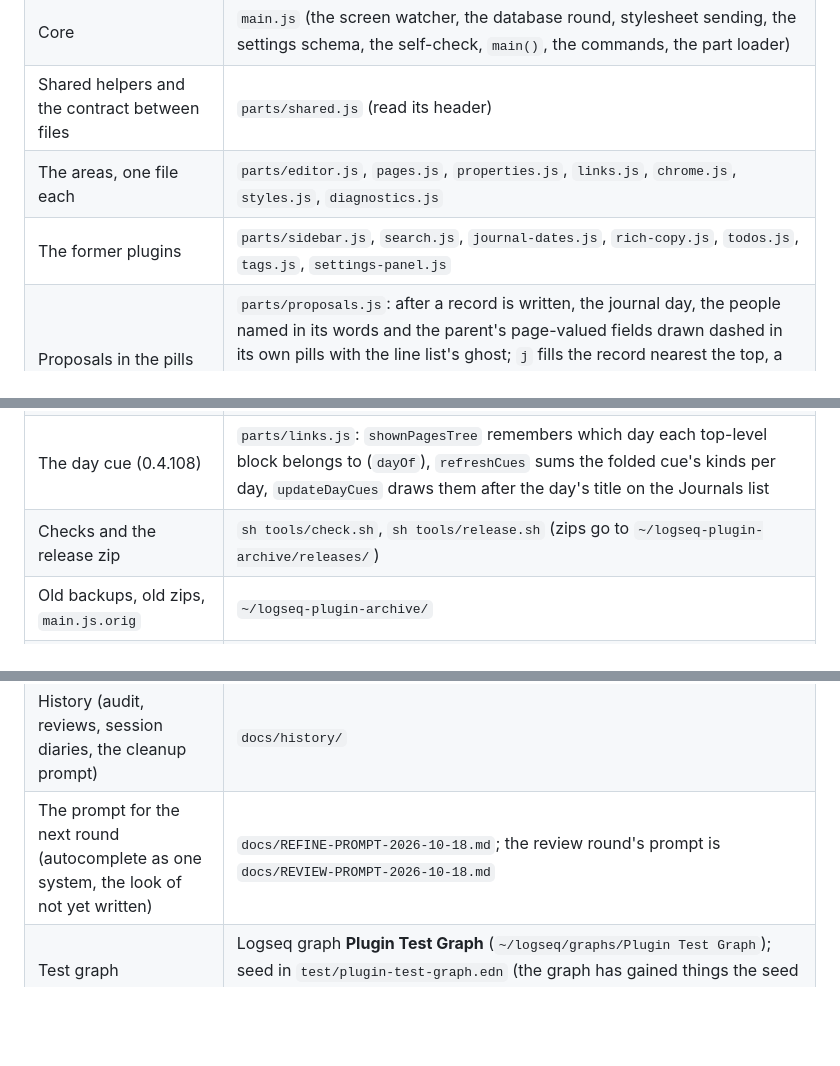
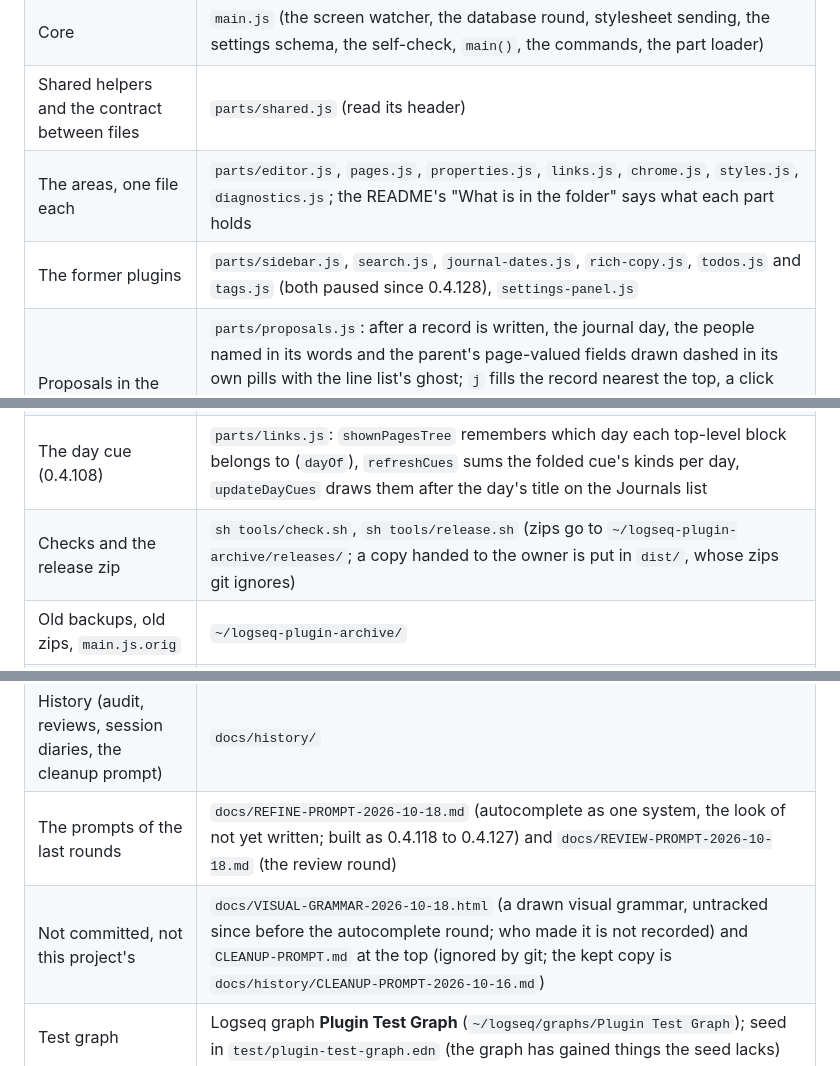
Before and after one commit to mn-321/logseq-plugin, a Markdown page: HANDOFF.md, 3 parts joined by grey strips. Drawn GitHub-style; blank space fills up the shorter version.

```diff
--- a/HANDOFF.md
+++ b/HANDOFF.md
@@ -13,18 +13,19 @@ A personal Logseq plugin (DB graphs only, Logseq 2.0.2) for one owner. Most of i
 | Plugin (git repo, branch `main`) | `/Users/claude-agent/logseq-plugin/` |
 | Core | `main.js` (the screen watcher, the database round, stylesheet sending, the settings schema, the self-check, `main()`, the commands, the part loader) |
 | Shared helpers and the contract between files | `parts/shared.js` (read its header) |
-| The areas, one file each | `parts/editor.js`, `pages.js`, `properties.js`, `links.js`, `chrome.js`, `styles.js`, `diagnostics.js` |
-| The former plugins | `parts/sidebar.js`, `search.js`, `journal-dates.js`, `rich-copy.js`, `todos.js`, `tags.js`, `settings-panel.js` |
+| The areas, one file each | `parts/editor.js`, `pages.js`, `properties.js`, `links.js`, `chrome.js`, `styles.js`, `diagnostics.js`; the README's "What is in the folder" says what each part holds |
+| The former plugins | `parts/sidebar.js`, `search.js`, `journal-dates.js`, `rich-copy.js`, `todos.js` and `tags.js` (both paused since 0.4.128), `settings-panel.js` |
 | Proposals in the pills (0.4.105) | `parts/proposals.js`: after a record is written, the journal day, the people named in its words and the parent's page-valued fields drawn dashed in its own pills with the line list's ghost; `j` fills the record nearest the top, a click fills one, `k` leaves it; it takes over the journal part's asking while on (`proposalsOwnDates`), worked out graph-wide on each database round (`core.onDbRound('proposals')`), drawn on the early pass |
 | Properties in the line (0.4.94 to 0.4.99) | `parts/inline-props.js`: the list under the record's property row after `p::`, `name::` or the first letters of a name, the per-type value rows, the ghost in the pill, the write with Undo, the gathering list for a field that takes several, the token taken out on Escape or on leaving; since 0.4.101 it also provides the schema, the type and page icons and the row renderer that the pickers use |
 | The pickers (0.4.100 to 0.4.102, 0.4.107) | the `[[` menu, the `#` picker and the property picker are marked in `parts/links.js` (`updatePickerMarks`, `updatePropertyPicker`, on the early pass), the value picker on a pill too (`updateValuePicker`); Escape takes `[[` and `#` out of Logseq's pickers in `parts/inline-props.js` (`onPickerEscape`, 0.4.106); the link box's list is in `parts/editor.js` (`askPageTitle`, `linkBoxRows`) |
 | The day cue (0.4.108) | `parts/links.js`: `shownPagesTree` remembers which day each top-level block belongs to (`dayOf`), `refreshCues` sums the folded cue's kinds per day, `updateDayCues` draws them after the day's title on the Journals list |
-| Checks and the release zip | `sh tools/check.sh`, `sh tools/release.sh` (zips go to `~/logseq-plugin-archive/releases/`) |
+| Checks and the release zip | `sh tools/check.sh`, `sh tools/release.sh` (zips go to `~/logseq-plugin-archive/releases/`; a copy handed to the owner is put in `dist/`, whose zips git ignores) |
 | Old backups, old zips, `main.js.orig` | `~/logseq-plugin-archive/` |
 | The gentle theme (a separate Logseq theme) | `~/logseq-gentle-theme/` |
 | Standing advice for plugin and CLI work | `GUIDE.md` |
 | History (audit, reviews, session diaries, the cleanup prompt) | `docs/history/` |
-| The prompt for the next round (autocomplete as one system, the look of not yet written) | `docs/REFINE-PROMPT-2026-10-18.md`; the review round's prompt is `docs/REVIEW-PROMPT-2026-10-18.md` |
+| The prompts of the last rounds | `docs/REFINE-PROMPT-2026-10-18.md` (autocomplete as one system, the look of not yet written; built as 0.4.118 to 0.4.127) and `docs/REVIEW-PROMPT-2026-10-18.md` (the review round) |
+| Not committed, not this project's | `docs/VISUAL-GRAMMAR-2026-10-18.html` (a drawn visual grammar, untracked since before the autocomplete round; who made it is not recorded) and `CLEANUP-PROMPT.md` at the top (ignored by git; the kept copy is `docs/history/CLEANUP-PROMPT-2026-10-16.md`) |
 | Test graph | Logseq graph **Plugin Test Graph** (`~/logseq/graphs/Plugin Test Graph`); seed in `test/plugin-test-graph.edn` (the graph has gained things the seed lacks) |
 | Live legend of every cue | page **Plugin Visual Cues** in the test graph |
 | Logseq | `/Applications/Logseq.app`, 2.0.2, DB version; CLI `~/.local/bin/logseq` |
```
Also changed, not shown: GUIDE.md (+5 -3 lines), README.md (+33 -5 lines).
